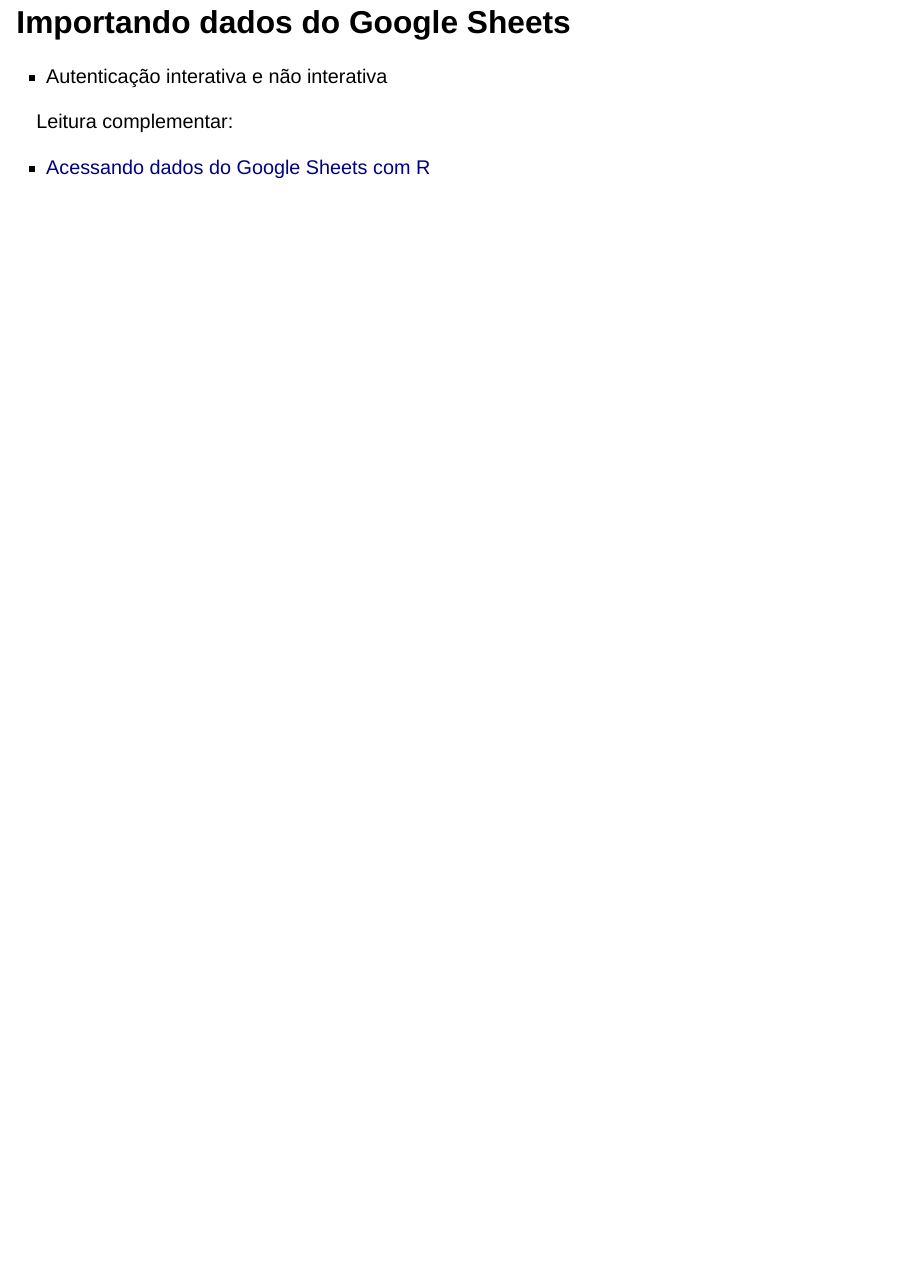
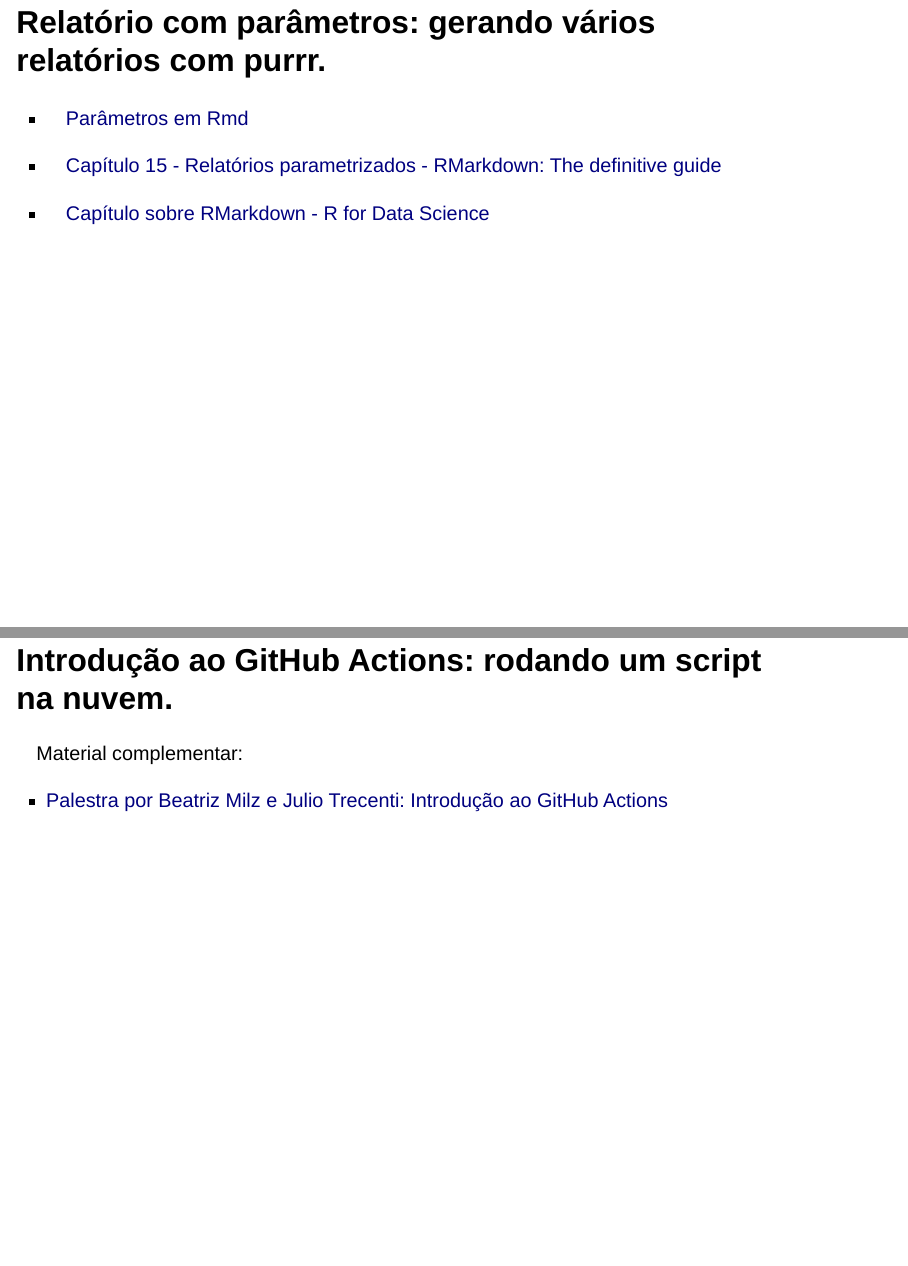
Before and after one commit to beatrizmilz/oficina_ds_rmd_automatizacoes, a Quarto document (slides.qmd): page 3 of 3 before the commit and pages 4 and 5 of 5 after it, the two joined at a grey line. Rendered offline with R 4.5, knitr and Pandoc in place of Quarto, with nearby package versions; drawn as Slidy slides in place of the format the file asks for.

Commit message:
atualiza slides

```diff
--- a/slides.qmd
+++ b/slides.qmd
@@ -35,6 +35,18 @@
 
-- Autenticação interativa e não interativa
+Material complementar:
 
-Leitura complementar:
+-   [Acessando dados do Google Sheets com R](https://beamilz.com/posts/2022-03-08-googlesheets4/pt/)
 
-  - [Acessando dados do Google Sheets com R](https://beamilz.com/posts/2022-03-08-googlesheets4/pt/)
+## Relatório com parâmetros: gerando vários relatórios com purrr.
+
+-   [Parâmetros em Rmd](https://rmarkdown.rstudio.com/lesson-6.html)
+
+- [Capítulo 15 - Relatórios parametrizados - RMarkdown: The definitive guide](https://bookdown.org/yihui/rmarkdown/parameterized-reports.html)
+
+- [Capítulo sobre RMarkdown - R for Data Science](https://r4ds.had.co.nz/r-markdown.html)
+
+## Introdução ao GitHub Actions: rodando um script na nuvem.
+
+Material complementar:
+
+-   [Palestra por Beatriz Milz e Julio Trecenti: Introdução ao GitHub Actions](https://beatrizmilz.com/talk/2021-github-actions-gyn/)
```
Also changed, not shown: slides.html, slides.qmd (8 more changed lines).
